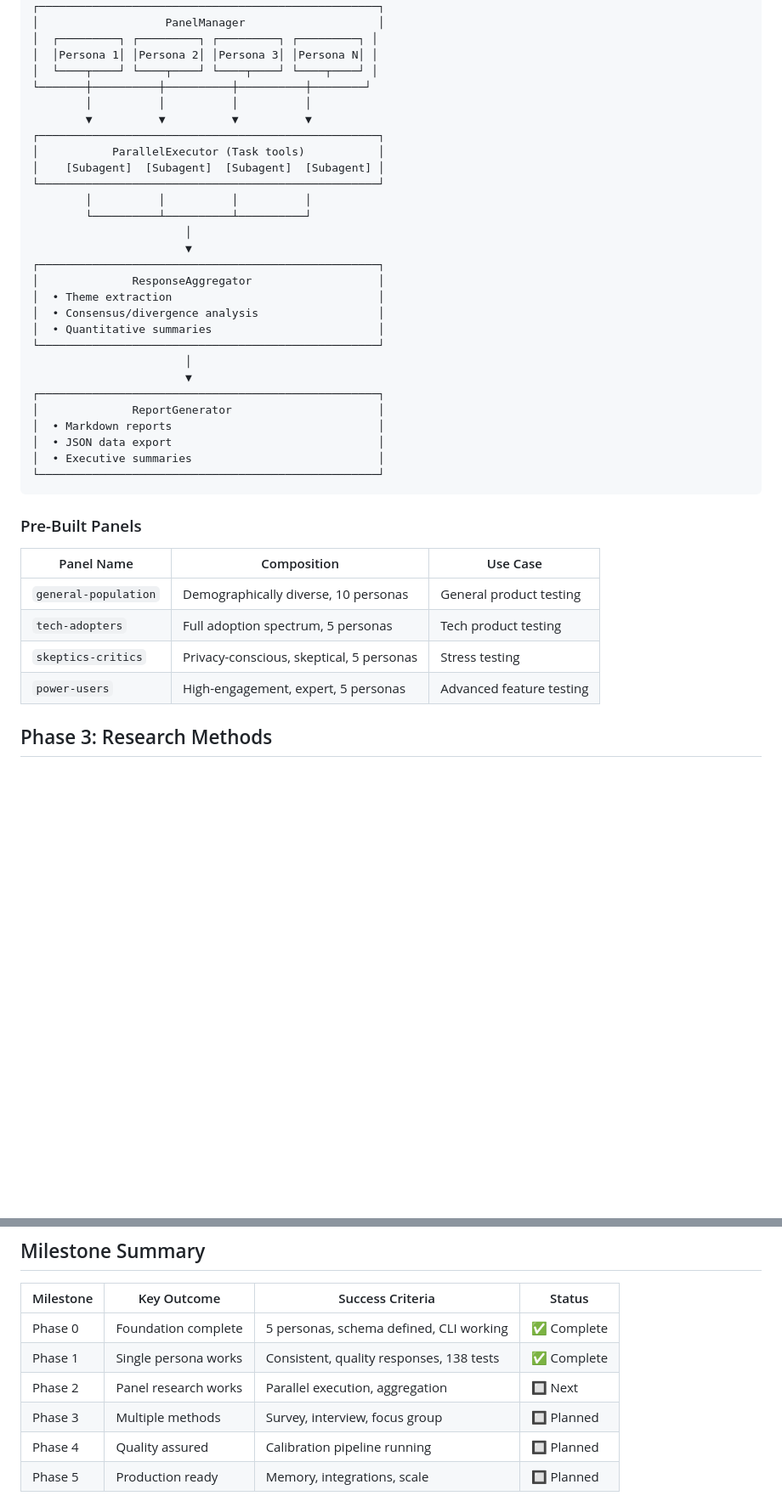
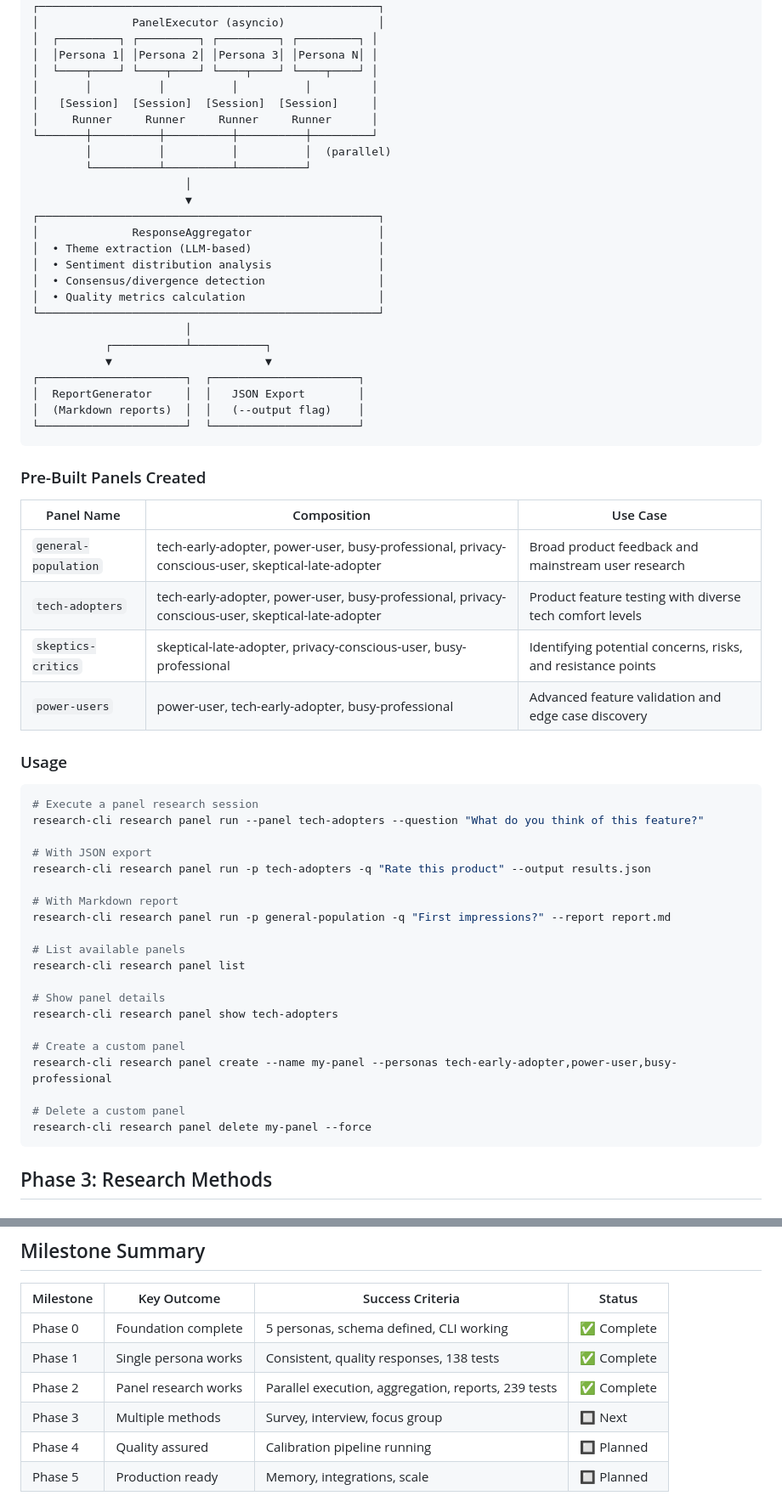
Before and after one commit to WindCoreAI/UserResearch, a Markdown page: docs/roadmap/development-roadmap.md, 2 parts joined by grey strips. Shown at 85% size. Drawn GitHub-style; blank space fills up the shorter version.

````diff
--- a/docs/roadmap/development-roadmap.md
+++ b/docs/roadmap/development-roadmap.md
@@ -194,43 +239,65 @@ research-cli research single -p power-user -q "What concerns do you have?" --ver
 ┌───────────────────────────────────────────────────┐
-│                   PanelManager                    │
+│              PanelExecutor (asyncio)              │
 │  ┌─────────┐ ┌─────────┐ ┌─────────┐ ┌─────────┐ │
 │  │Persona 1│ │Persona 2│ │Persona 3│ │Persona N│ │
 │  └────┬────┘ └────┬────┘ └────┬────┘ └────┬────┘ │
-└───────┼──────────┼──────────┼──────────┼────────┘
-        │          │          │          │
-        ▼          ▼          ▼          ▼
-┌───────────────────────────────────────────────────┐
-│           ParallelExecutor (Task tools)           │
-│    [Subagent]  [Subagent]  [Subagent]  [Subagent] │
-└───────────────────────────────────────────────────┘
-        │          │          │          │
+│       │          │          │          │         │
+│   [Session]  [Session]  [Session]  [Session]     │
+│     Runner     Runner     Runner     Runner      │
+└───────┼──────────┼──────────┼──────────┼─────────┘
+        │          │          │          │  (parallel)
         └──────────┴──────────┴──────────┘
                        │
                        ▼
 ┌───────────────────────────────────────────────────┐
 │              ResponseAggregator                   │
-│  • Theme extraction                               │
-│  • Consensus/divergence analysis                  │
-│  • Quantitative summaries                         │
+│  • Theme extraction (LLM-based)                   │
+│  • Sentiment distribution analysis                │
+│  • Consensus/divergence detection                 │
+│  • Quality metrics calculation                    │
 └───────────────────────────────────────────────────┘
                        │
-                       ▼
-┌───────────────────────────────────────────────────┐
-│              ReportGenerator                      │
-│  • Markdown reports                               │
-│  • JSON data export                               │
-│  • Executive summaries                            │
-└───────────────────────────────────────────────────┘
+           ┌───────────┴───────────┐
+           ▼                       ▼
+┌──────────────────────┐  ┌──────────────────────┐
+│  ReportGenerator     │  │   JSON Export        │
+│  (Markdown reports)  │  │   (--output flag)    │
+└──────────────────────┘  └──────────────────────┘
 ```
 
-### Pre-Built Panels
+### Pre-Built Panels Created
 
 | Panel Name | Composition | Use Case |
 |------------|-------------|----------|
-| `general-population` | Demographically diverse, 10 personas | General product testing |
-| `tech-adopters` | Full adoption spectrum, 5 personas | Tech product testing |
-| `skeptics-critics` | Privacy-conscious, skeptical, 5 personas | Stress testing |
-| `power-users` | High-engagement, expert, 5 personas | Advanced feature testing |
+| `general-population` | tech-early-adopter, power-user, busy-professional, privacy-conscious-user, skeptical-late-adopter | Broad product feedback and mainstream user research |
+| `tech-adopters` | tech-early-adopter, power-user, busy-professional, privacy-conscious-user, skeptical-late-adopter | Product feature testing with diverse tech comfort levels |
+| `skeptics-critics` | skeptical-late-adopter, privacy-conscious-user, busy-professional | Identifying potential concerns, risks, and resistance points |
+| `power-users` | power-user, tech-early-adopter, busy-professional | Advanced feature validation and edge case discovery |
+
+### Usage
+
+```bash
+# Execute a panel research session
+research-cli research panel run --panel tech-adopters --question "What do you think of this feature?"
+
+# With JSON export
+research-cli research panel run -p tech-adopters -q "Rate this product" --output results.json
+
+# With Markdown report
+research-cli research panel run -p general-population -q "First impressions?" --report report.md
+
+# List available panels
+research-cli research panel list
+
+# Show panel details
+research-cli research panel show tech-adopters
+
+# Create a custom panel
+research-cli research panel create --name my-panel --personas tech-early-adopter,power-user,busy-professional
+
+# Delete a custom panel
+research-cli research panel delete my-panel --force
+```
 
 ## Phase 3: Research Methods
 
@@ -423,8 +490,8 @@ A/B Research Session:
 |-----------|-------------|------------------|--------|
 | Phase 0 | Foundation complete | 5 personas, schema defined, CLI working | ✅ Complete |
 | Phase 1 | Single persona works | Consistent, quality responses, 138 tests | ✅ Complete |
-| Phase 2 | Panel research works | Parallel execution, aggregation | 🔲 Next |
-| Phase 3 | Multiple methods | Survey, interview, focus group | 🔲 Planned |
+| Phase 2 | Panel research works | Parallel execution, aggregation, reports, 239 tests | ✅ Complete |
+| Phase 3 | Multiple methods | Survey, interview, focus group | 🔲 Next |
 | Phase 4 | Quality assured | Calibration pipeline running | 🔲 Planned |
 | Phase 5 | Production ready | Memory, integrations, scale | 🔲 Planned |
 
````
Also changed, not shown: other parts of docs/roadmap/development-roadmap.md (+65 -19 lines).
